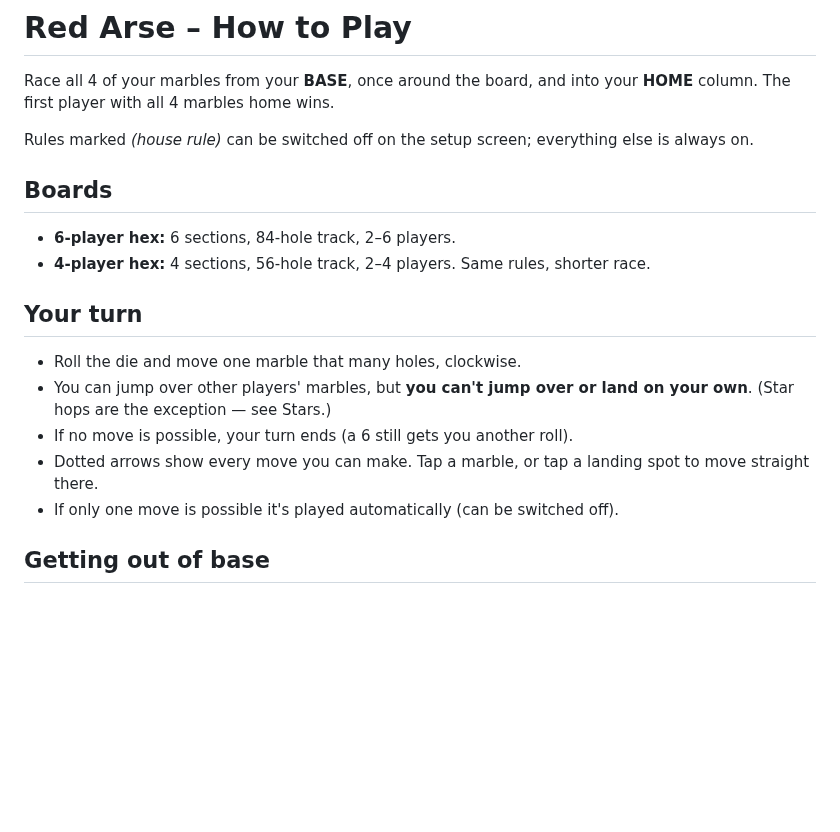
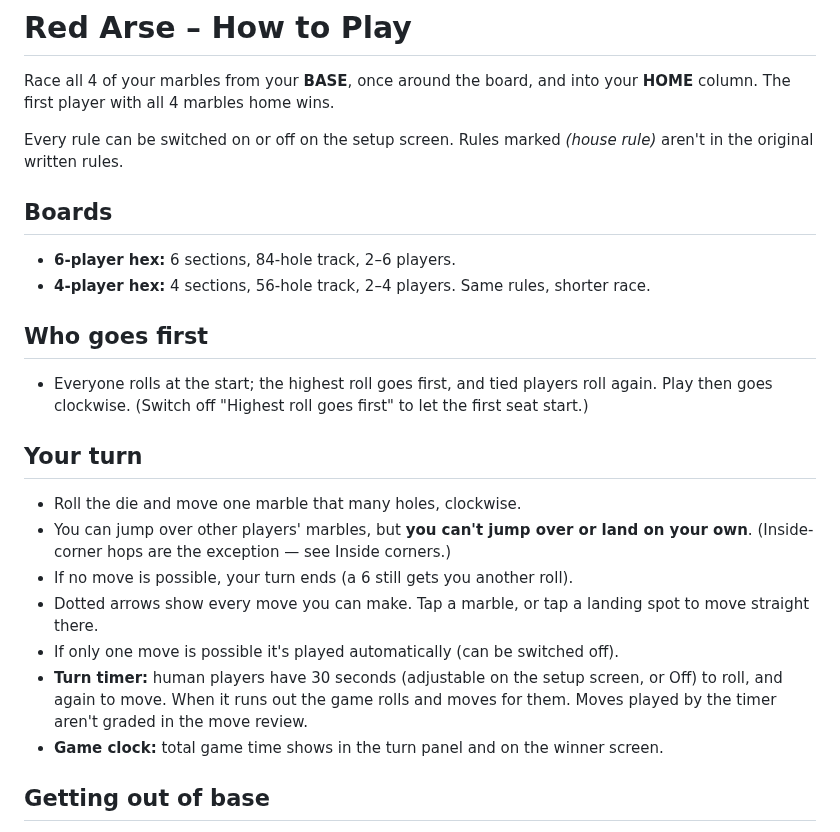
Before and after one commit to vmannusa/red-arse, a Markdown page: RULES.md, the part around one of its changes. Drawn GitHub-style; blank space fills up the shorter version.

```diff
--- a/RULES.md
+++ b/RULES.md
@@ -2,18 +2,23 @@
 
 Race all 4 of your marbles from your **BASE**, once around the board, and into your **HOME** column. The first player with all 4 marbles home wins.
 
-Rules marked *(house rule)* can be switched off on the setup screen; everything else is always on.
+Every rule can be switched on or off on the setup screen. Rules marked *(house rule)* aren't in the original written rules.
 
 ## Boards
 - **6-player hex:** 6 sections, 84-hole track, 2–6 players.
 - **4-player hex:** 4 sections, 56-hole track, 2–4 players. Same rules, shorter race.
 
+## Who goes first
+- Everyone rolls at the start; the highest roll goes first, and tied players roll again. Play then goes clockwise. (Switch off "Highest roll goes first" to let the first seat start.)
+
 ## Your turn
 - Roll the die and move one marble that many holes, clockwise.
-- You can jump over other players' marbles, but **you can't jump over or land on your own**. (Star hops are the exception — see Stars.)
+- You can jump over other players' marbles, but **you can't jump over or land on your own**. (Inside-corner hops are the exception — see Inside corners.)
 - If no move is possible, your turn ends (a 6 still gets you another roll).
 - Dotted arrows show every move you can make. Tap a marble, or tap a landing spot to move straight there.
 - If only one move is possible it's played automatically (can be switched off).
+- **Turn timer:** human players have 30 seconds (adjustable on the setup screen, or Off) to roll, and again to move. When it runs out the game rolls and moves for them. Moves played by the timer aren't graded in the move review.
+- **Game clock:** total game time shows in the turn panel and on the winner screen.
 
 ## Getting out of base
 - Roll a **1** or a **6** to put a marble on your start hole (the colored ring next to your base). Switch off "Leave base on 1 or 6" to make it 6 only.
```
Also changed, not shown: other parts of RULES.md (+14 -13 lines).
